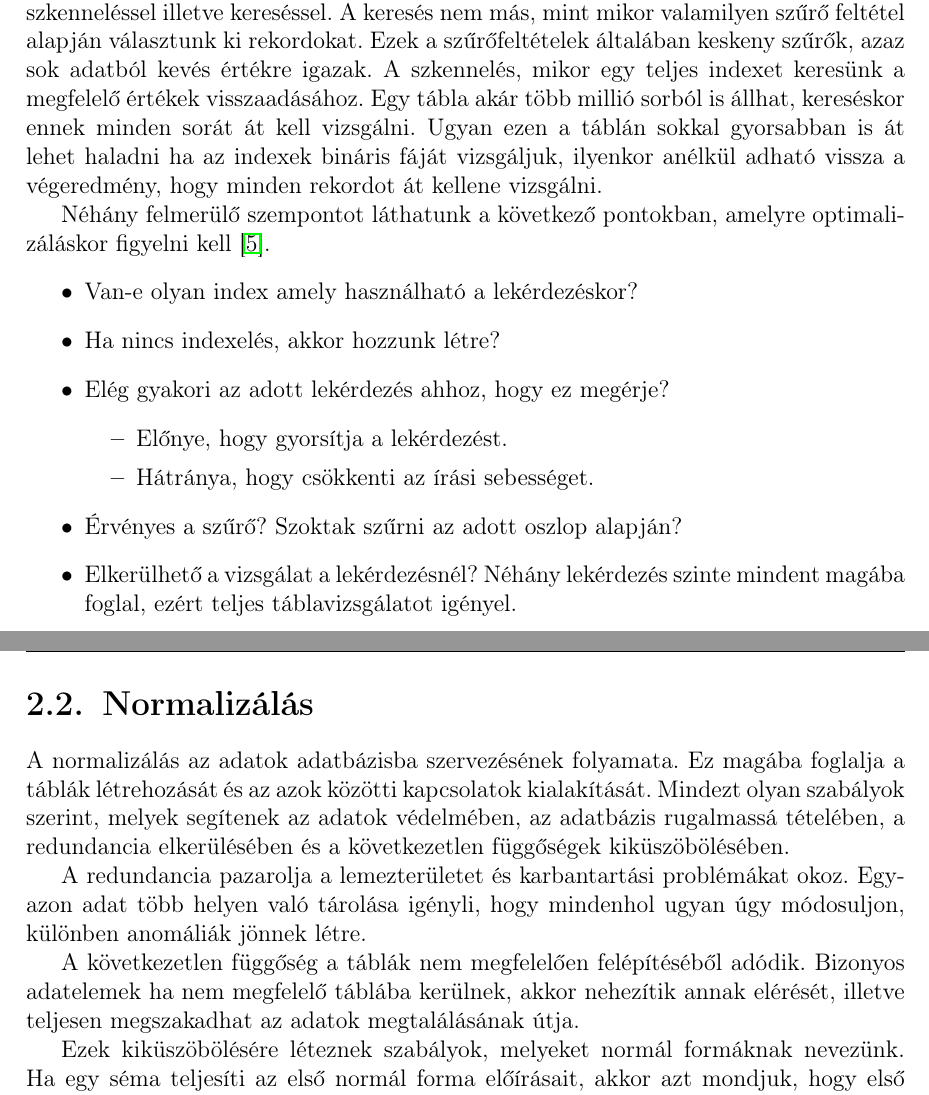
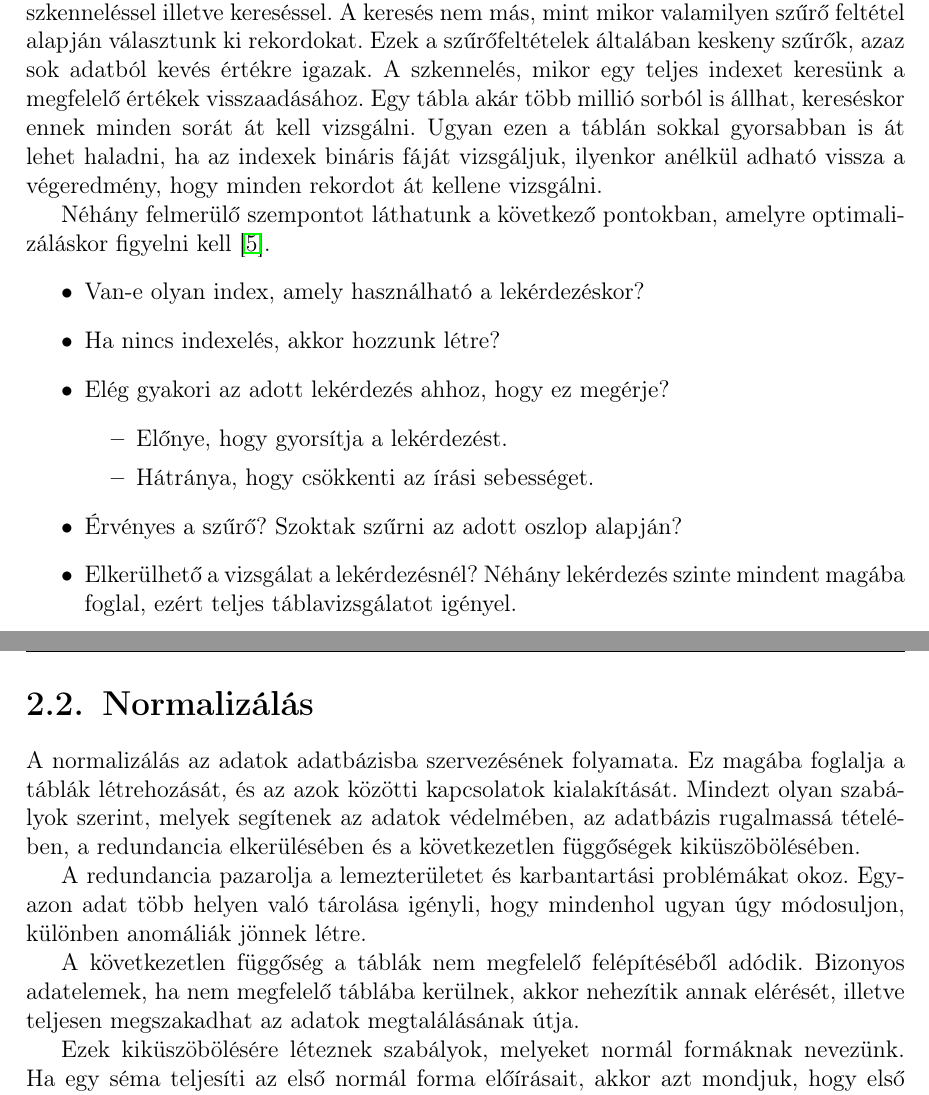
Before and after one commit to Dani997/Thesis, a LaTeX document (szakdolgozat/dolgozat.tex, which reads szakdolgozat/chapters/2_mysql.tex): two parts of pages 8 and 9 of 51, joined at a grey line, cut so that both start at the same text. Compiled offline with pdfLaTeX.

Commit message:
Update 2_mysql.tex

```diff
--- a/szakdolgozat/chapters/2_mysql.tex
+++ b/szakdolgozat/chapters/2_mysql.tex
@@ -7,11 +7,11 @@ A fejlettebb adatbázismotorok esetében közvetlenül elérhetőek beépített
 \Section{Indexelés}
 %https://www.sqlshack.com/query-optimization-techniques-in-sql-server-the-basics/
 
-Az adatbázis egy táblájának adataihoz kétféleképpen lehet hozzáférni: úgynevezett szkenneléssel illetve kereséssel. A keresés nem más, mint mikor valamilyen szűrő feltétel alapján választunk ki rekordokat. Ezek a szűrőfeltételek általában keskeny szűrők, azaz sok adatból kevés értékre igazak. A szkennelés, mikor egy teljes indexet keresünk a megfelelő értékek visszaadásához. Egy tábla akár több millió sorból is állhat, kereséskor ennek minden sorát át kell vizsgálni. Ugyan ezen a táblán sokkal gyorsabban is át lehet haladni ha az indexek bináris fáját vizsgáljuk, ilyenkor anélkül adható vissza a végeredmény, hogy minden rekordot át kellene vizsgálni.
+Az adatbázis egy táblájának adataihoz kétféleképpen lehet hozzáférni: úgynevezett szkenneléssel illetve kereséssel. A keresés nem más, mint mikor valamilyen szűrő feltétel alapján választunk ki rekordokat. Ezek a szűrőfeltételek általában keskeny szűrők, azaz sok adatból kevés értékre igazak. A szkennelés, mikor egy teljes indexet keresünk a megfelelő értékek visszaadásához. Egy tábla akár több millió sorból is állhat, kereséskor ennek minden sorát át kell vizsgálni. Ugyan ezen a táblán sokkal gyorsabban is át lehet haladni, ha az indexek bináris fáját vizsgáljuk, ilyenkor anélkül adható vissza a végeredmény, hogy minden rekordot át kellene vizsgálni.
 
 Néhány felmerülő szempontot láthatunk a következő pontokban, amelyre optimalizáláskor figyelni kell \cite{manolopoulos2012advanced}.
 \begin{itemize}
-\item Van-e olyan index amely használható a lekérdezéskor?
+\item Van-e olyan index, amely használható a lekérdezéskor?
 \item Ha nincs indexelés, akkor hozzunk létre?
 \item Elég gyakori az adott lekérdezés ahhoz, hogy ez megérje?
 \begin{itemize}
@@ -28,11 +28,11 @@ Néhány felmerülő szempontot láthatunk a következő pontokban, amelyre opti
 
 \Section{Normalizálás}
 
-A normalizálás az adatok adatbázisba szervezésének folyamata. Ez magába foglalja a táblák létrehozását és az azok közötti kapcsolatok kialakítását. Mindezt olyan szabályok szerint, melyek segítenek az adatok védelmében, az adatbázis rugalmassá tételében, a redundancia elkerülésében és a következetlen függőségek kiküszöbölésében.
+A normalizálás az adatok adatbázisba szervezésének folyamata. Ez magába foglalja a táblák létrehozását, és az azok közötti kapcsolatok kialakítását. Mindezt olyan szabályok szerint, melyek segítenek az adatok védelmében, az adatbázis rugalmassá tételében, a redundancia elkerülésében és a következetlen függőségek kiküszöbölésében.
 
 A redundancia pazarolja a lemezterületet és karbantartási problémákat okoz. Egyazon adat több helyen való tárolása igényli, hogy mindenhol ugyan úgy módosuljon, különben anomáliák jönnek létre.
 
-A következetlen függőség a táblák nem megfelelően felépítéséből adódik. Bizonyos adatelemek ha nem megfelelő táblába kerülnek, akkor nehezítik annak elérését, illetve teljesen megszakadhat az adatok megtalálásának útja.
+A következetlen függőség a táblák nem megfelelő felépítéséből adódik. Bizonyos adatelemek, ha nem megfelelő táblába kerülnek, akkor nehezítik annak elérését, illetve teljesen megszakadhat az adatok megtalálásának útja.
 
 Ezek kiküszöbölésére léteznek szabályok, melyeket normál formáknak nevezünk. Ha egy séma teljesíti az első normál forma előírásait, akkor azt mondjuk, hogy első normálformában van. A harmadik normálforma tekinthető a legtöbb alkalmazáshoz szükséges legmagasabb szintnek, bár összesen öt van \cite{normaliz}.
 
```
